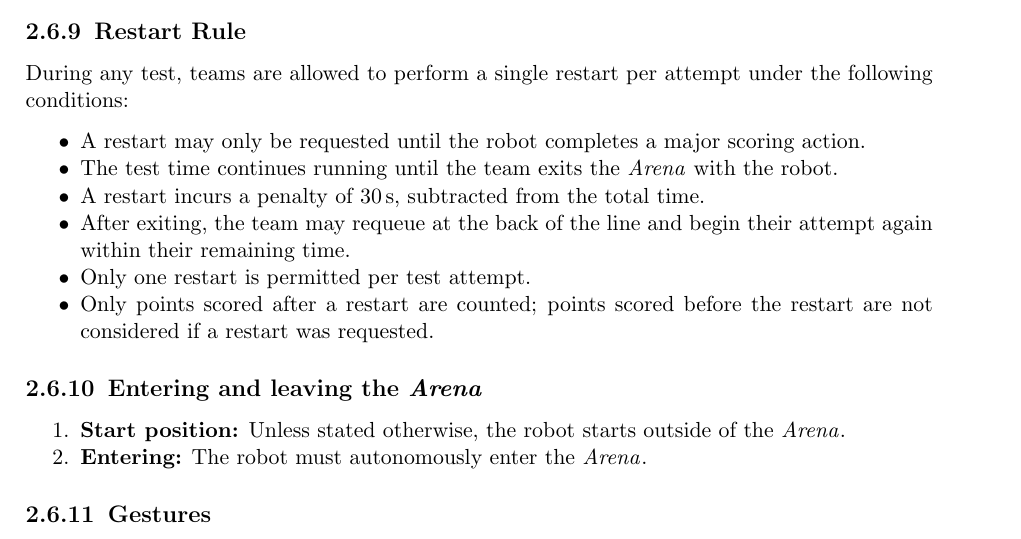
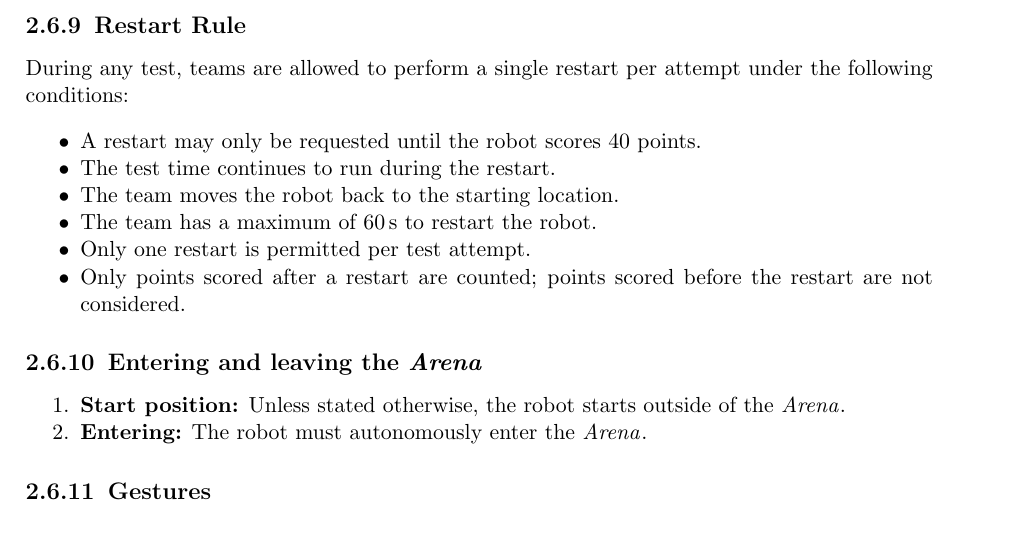
Before and after one commit to RoboCupAtHome/RuleBook, a LaTeX thesis (documents/organization.tex, which reads pages/general_rules/Procedure.tex): part of page 20 of 28, cut so that both start at the same text. Compiled offline with pdfLaTeX.

Commit message:
edited restart rule

```diff
--- a/pages/general_rules/Procedure.tex
+++ b/pages/general_rules/Procedure.tex
@@ -124,12 +124,12 @@ Other start signals are allowed but must be authorized by the \TC{} during the R
 
 During any test, teams are allowed to perform a single restart per attempt under the following conditions:
 \begin{itemize}
-    \item A restart may only be requested until the robot completes a major scoring action.
-    \item The test time continues running until the team exits the \Arena{} with the robot.
-    \item A restart incurs a penalty of \SI{30}{\second}, subtracted from the total time.
-    \item After exiting, the team may requeue at the back of the line and begin their attempt again within their remaining time.
+    \item A restart may only be requested until the robot scores 40 points.
+    \item The test time continues to run during the restart.
+    \item The team moves the robot back to the starting location.
+    \item The team has a maximum of \SI{60}{\second} to restart the robot.
     \item Only one restart is permitted per test attempt.
-    \item Only points scored after a restart are counted; points scored before the restart are not considered if a restart was requested.
+    \item Only points scored after a restart are counted; points scored before the restart are not considered.
 \end{itemize}
 
 
```
